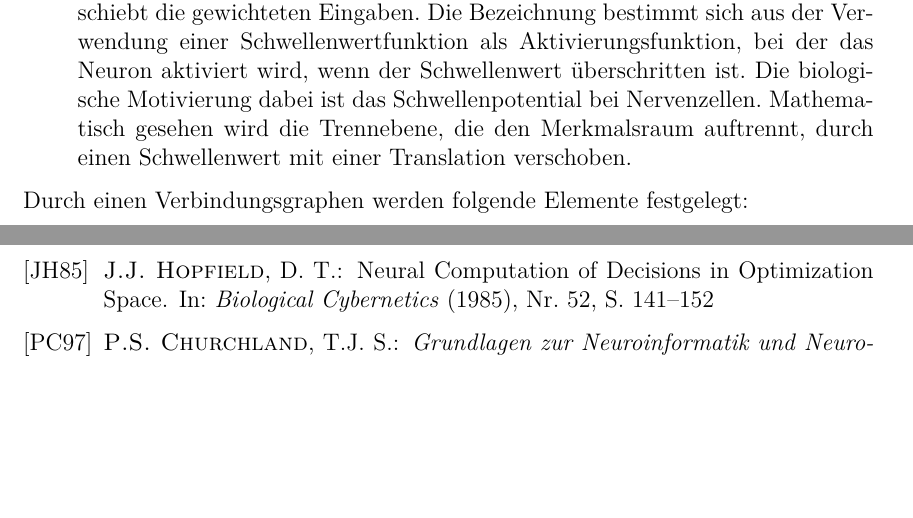
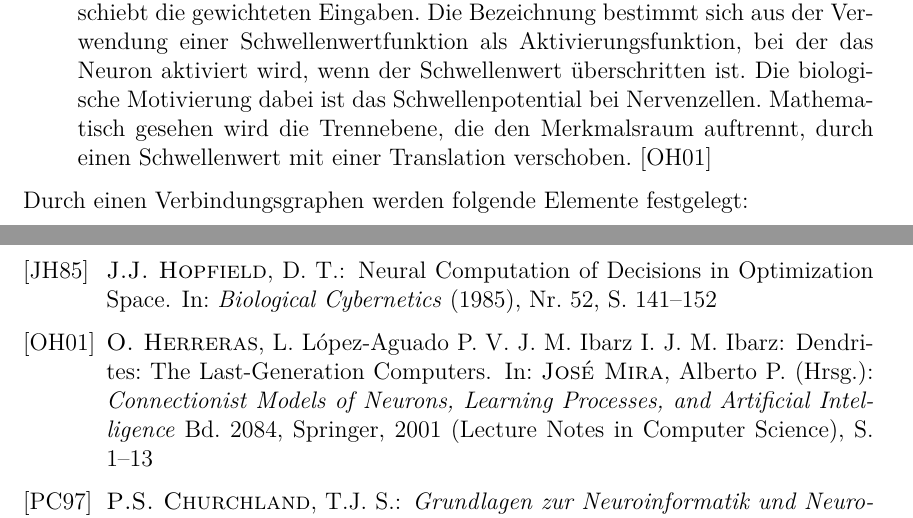
Before and after one commit to Damminator/WWA_LatexBachelorarbeit, a LaTeX thesis (thesis.tex, which reads konzept.tex): two parts of pages 13 and 21 of 21, joined at a grey line, cut so that both start at the same text, the shorter picture padded with empty space. Compiled offline with pdfLaTeX; an older LaTeX class or package is replaced by its successor.

Commit message:
Update konzept.tex

```diff
--- a/konzept.tex
+++ b/konzept.tex
@@ -12,7 +12,7 @@ Ein künstliches Neuron $j$ kann durch vier Basiselemente beschrieben werden:
   \item Wichtung: Die Gewichte $w_{ij}$ bestimmen den Grad des Einflusses, den die Eingaben des Neurons in der Berechnung der späteren Aktivierung einnehmen. Abhängig von den Vorzeichen der Gewichte kann eine Eingabe hemmend (inhibitorisch) oder erregend (exzitatorisch) wirken. Ein Gewicht von 0 markiert eine nicht existente Verbindung zwischen zwei Knoten.
   \item Übertragungsfunktion: Die Übertragungsfunktion $\sigma$ berechnet anhand der Wichtung der Eingaben die Netzeingabe des Neurons.
   \item Aktivierungsfunktion: Die Ausgabe des Neurons wird schließlich durch die Aktivierungsfunktion $\varphi$ bestimmt. Die Aktivierung wird beeinflusst durch die Netzeingabe aus der Übertragungsfunktion sowie einem Schwellenwert.
-  \item Schwellenwert: Das Addieren eines Schwellenwerts $\theta_j$ zur Netzeingabe verschiebt die gewichteten Eingaben. Die Bezeichnung bestimmt sich aus der Verwendung einer Schwellenwertfunktion als Aktivierungsfunktion, bei der das Neuron aktiviert wird, wenn der Schwellenwert überschritten ist. Die biologische Motivierung dabei ist das Schwellenpotential bei Nervenzellen. Mathematisch gesehen wird die Trennebene, die den Merkmalsraum auftrennt, durch einen Schwellenwert mit einer Translation verschoben.
+  \item Schwellenwert: Das Addieren eines Schwellenwerts $\theta_j$ zur Netzeingabe verschiebt die gewichteten Eingaben. Die Bezeichnung bestimmt sich aus der Verwendung einer Schwellenwertfunktion als Aktivierungsfunktion, bei der das Neuron aktiviert wird, wenn der Schwellenwert überschritten ist. Die biologische Motivierung dabei ist das Schwellenpotential bei Nervenzellen. Mathematisch gesehen wird die Trennebene, die den Merkmalsraum auftrennt, durch einen Schwellenwert mit einer Translation verschoben. \cite{dendr}
 \end{enumerate}
 
 Durch einen Verbindungsgraphen werden folgende Elemente festgelegt:
```
